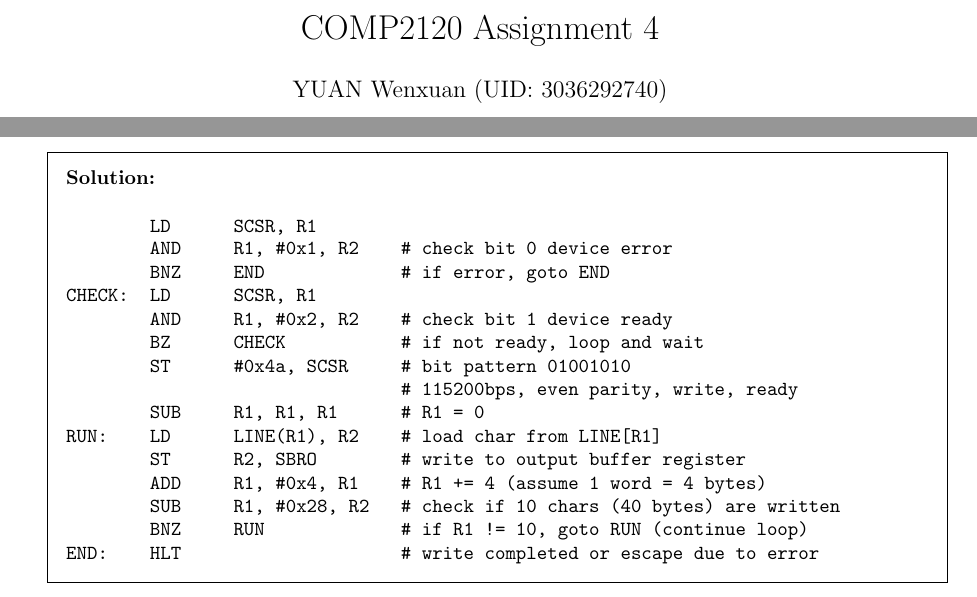
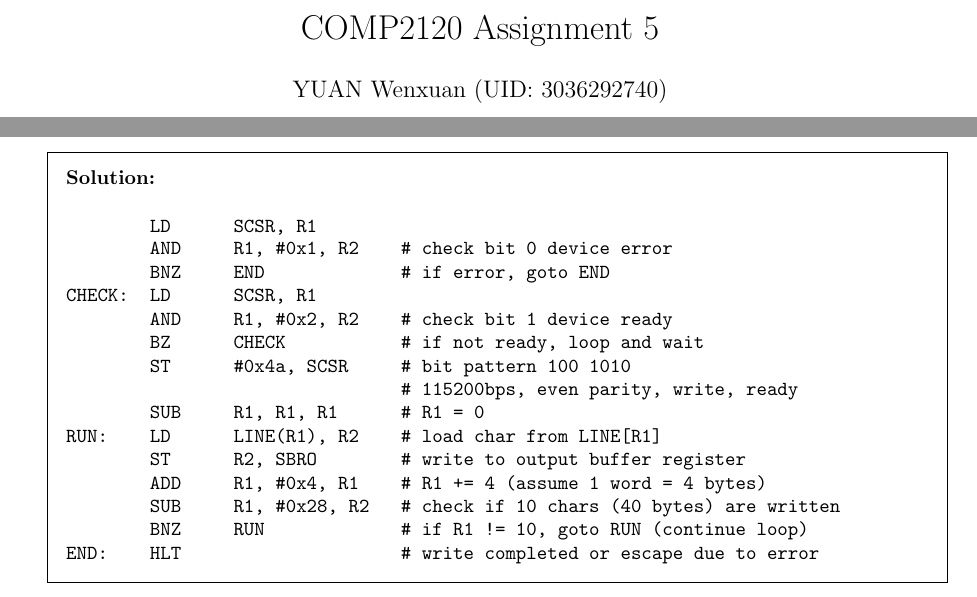
Before and after one commit to XTZ206/COMP2120-Spring25-Courseworks, a LaTeX problem sheet (src/asm5/asm5.tex): two parts of page 1 of 2, joined at a grey line, cut so that both start at the same text. Compiled offline with pdfLaTeX.

Commit message:
assignment: Assignment 5 Fix Typo

```diff
--- a/src/asm5/asm5.tex
+++ b/src/asm5/asm5.tex
@@ -3,7 +3,7 @@
 \usepackage{multirow}
 \usepackage{minted}
 
-\title{COMP2120 Assignment 4}
+\title{COMP2120 Assignment 5}
 \author{YUAN Wenxuan (UID: 3036292740)}
 \date{\today}
 \pagestyle{plain}
@@ -41,7 +41,7 @@ Bit 6       =0 if odd parity, 1 if even parity
 CHECK:  LD      SCSR, R1
         AND     R1, #0x2, R2    # check bit 1 device ready
         BZ      CHECK           # if not ready, loop and wait
-        ST      #0x4a, SCSR     # bit pattern 01001010
+        ST      #0x4a, SCSR     # bit pattern 100 1010
                                 # 115200bps, even parity, write, ready
         SUB     R1, R1, R1      # R1 = 0
 RUN:    LD      LINE(R1), R2    # load char from LINE[R1]
```
Also changed, not shown: dist/asm5.pdf.
